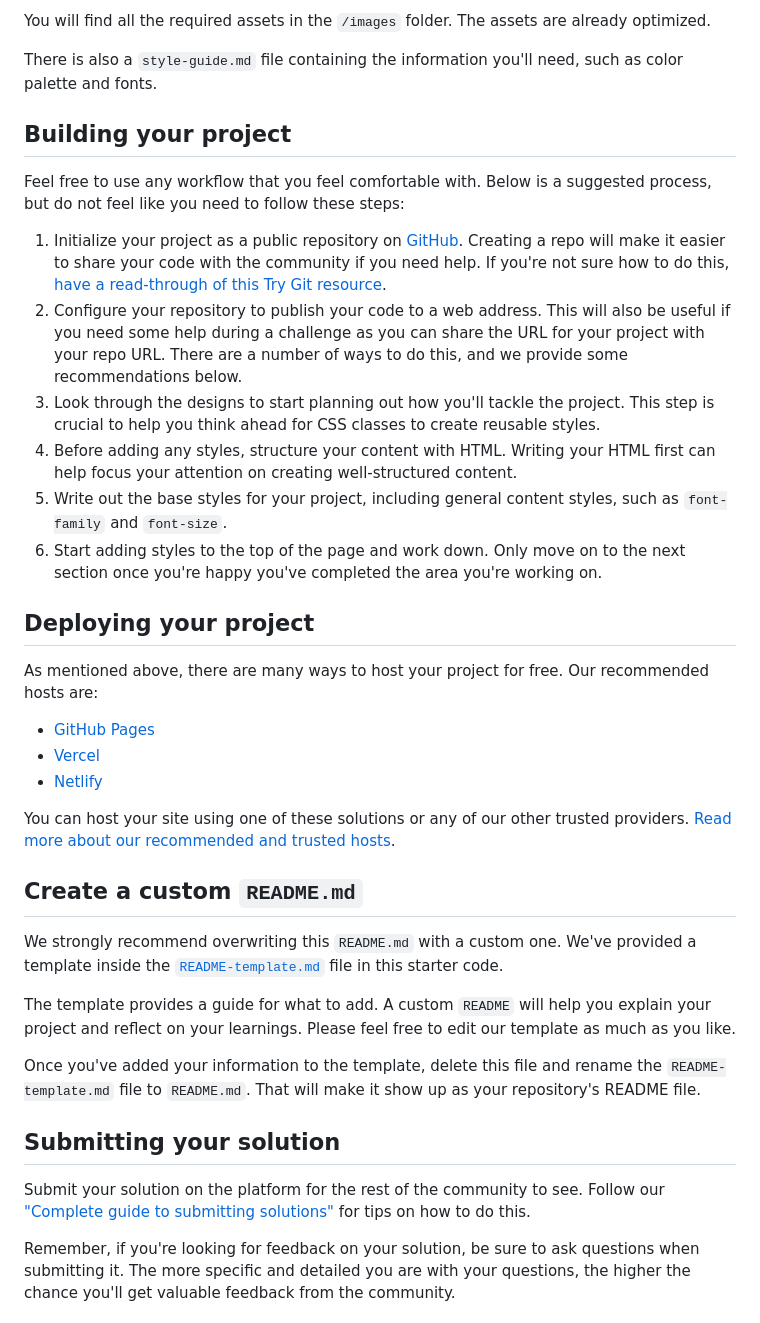
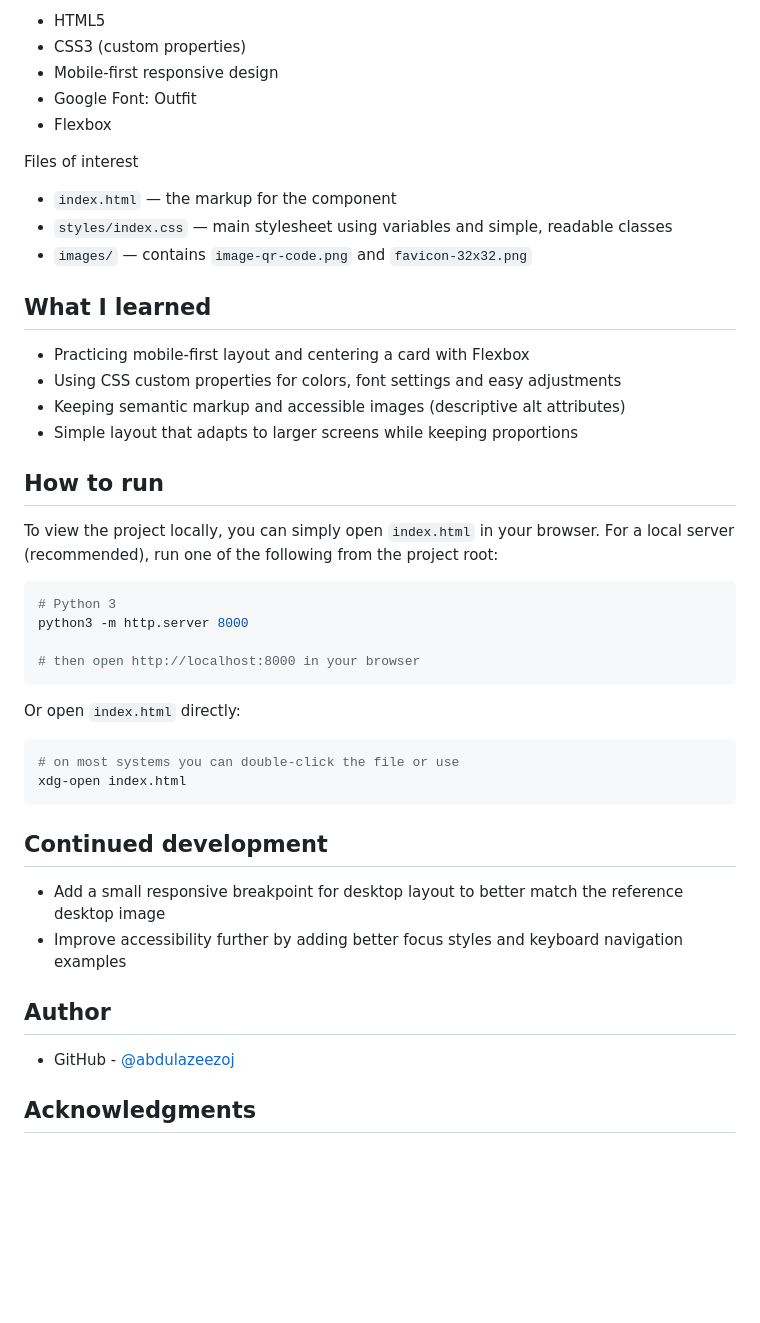
Before and after one commit to abdulazeezoj/qr-code-component, a Markdown page: README.md, the part around one of its changes. GitHub-like rendering; blank space fills up the shorter version.

Commit message:
refactor: update code structure for improved readability and maintainability

````diff
--- a/README.md
+++ b/README.md
@@ -28,40 +37,49 @@ If you would like the design files (we provide Sketch & Figma versions) to inspe
 
-You will find all the required assets in the `/images` folder. The assets are already optimized.
+- HTML5
+- CSS3 (custom properties)
+- Mobile-first responsive design
+- Google Font: Outfit
+- Flexbox
 
-There is also a `style-guide.md` file containing the information you'll need, such as color palette and fonts.
+Files of interest
 
-## Building your project
+- `index.html` — the markup for the component
+- `styles/index.css` — main stylesheet using variables and simple, readable classes
+- `images/` — contains `image-qr-code.png` and `favicon-32x32.png`
 
-Feel free to use any workflow that you feel comfortable with. Below is a suggested process, but do not feel like you need to follow these steps:
+## What I learned
 
-1. Initialize your project as a public repository on [GitHub](https://github.com/). Creating a repo will make it easier to share your code with the community if you need help. If you're not sure how to do this, [have a read-through of this Try Git resource](https://try.github.io/).
-2. Configure your repository to publish your code to a web address. This will also be useful if you need some help during a challenge as you can share the URL for your project with your repo URL. There are a number of ways to do this, and we provide some recommendations below.
-3. Look through the designs to start planning out how you'll tackle the project. This step is crucial to help you think ahead for CSS classes to create reusable styles.
-4. Before adding any styles, structure your content with HTML. Writing your HTML first can help focus your attention on creating well-structured content.
-5. Write out the base styles for your project, including general content styles, such as `font-family` and `font-size`.
-6. Start adding styles to the top of the page and work down. Only move on to the next section once you're happy you've completed the area you're working on.
+- Practicing mobile-first layout and centering a card with Flexbox
+- Using CSS custom properties for colors, font settings and easy adjustments
+- Keeping semantic markup and accessible images (descriptive alt attributes)
+- Simple layout that adapts to larger screens while keeping proportions
 
-## Deploying your project
+## How to run
 
-As mentioned above, there are many ways to host your project for free. Our recommended hosts are:
+To view the project locally, you can simply open `index.html` in your browser. For a local server (recommended), run one of the following from the project root:
 
-- [GitHub Pages](https://pages.github.com/)
-- [Vercel](https://vercel.com/)
-- [Netlify](https://www.netlify.com/)
+```bash
+# Python 3
+python3 -m http.server 8000
 
-You can host your site using one of these solutions or any of our other trusted providers. [Read more about our recommended and trusted hosts](https://medium.com/frontend-mentor/frontend-mentor-trusted-hosting-providers-bf000dfebe).
+# then open http://localhost:8000 in your browser
+```
 
-## Create a custom `README.md`
+Or open `index.html` directly:
 
-We strongly recommend overwriting this `README.md` with a custom one. We've provided a template inside the [`README-template.md`](./README-template.md) file in this starter code.
+```bash
+# on most systems you can double-click the file or use
+xdg-open index.html
+```
 
-The template provides a guide for what to add. A custom `README` will help you explain your project and reflect on your learnings. Please feel free to edit our template as much as you like.
+## Continued development
 
-Once you've added your information to the template, delete this file and rename the `README-template.md` file to `README.md`. That will make it show up as your repository's README file.
+- Add a small responsive breakpoint for desktop layout to better match the reference desktop image
+- Improve accessibility further by adding better focus styles and keyboard navigation examples
 
-## Submitting your solution
+## Author
 
-Submit your solution on the platform for the rest of the community to see. Follow our ["Complete guide to submitting solutions"](https://medium.com/frontend-mentor/a-complete-guide-to-submitting-solutions-on-frontend-mentor-ac6384162248) for tips on how to do this.
+- GitHub - [@abdulazeezoj](https://github.com/abdulazeezoj)
 
-Remember, if you're looking for feedback on your solution, be sure to ask questions when submitting it. The more specific and detailed you are with your questions, the higher the chance you'll get valuable feedback from the community.
+## Acknowledgments
 
````
Also changed, not shown: other parts of README.md (+22 -32 lines), README-template.md (+5 -28 lines), style-guide.md (+0 -7 lines), design/desktop-screenshot.jpeg (added), design/mobile-screenshot.jpeg (added), 2 other files.
